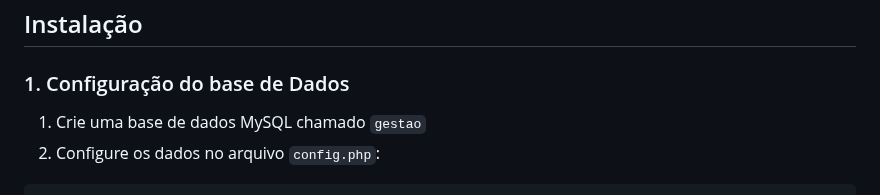
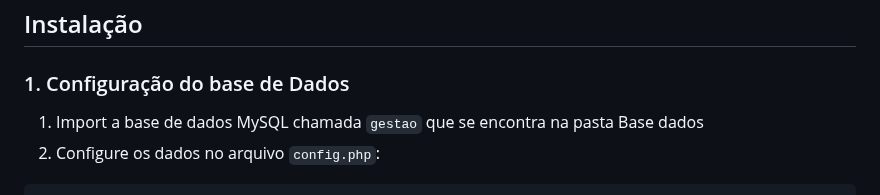
Before and after one commit to clementlopes/Plataforma-gestao-de-orcamentos, a Markdown page: README.md, the part around the change. Rendered like a GitHub page.

````diff
--- a/README.md
+++ b/README.md
@@ -28,7 +28,7 @@ Este projeto foi desenvolvido para fins educativos já a alguns anos, por isso s
 
 ### 1. Configuração do base de Dados
 
-1. Crie uma base de dados MySQL chamado `gestao`
+1. Import a base de dados MySQL chamada `gestao` que se encontra na pasta Base dados
 2. Configure os dados no arquivo `config.php`:
 
 ```php
````
